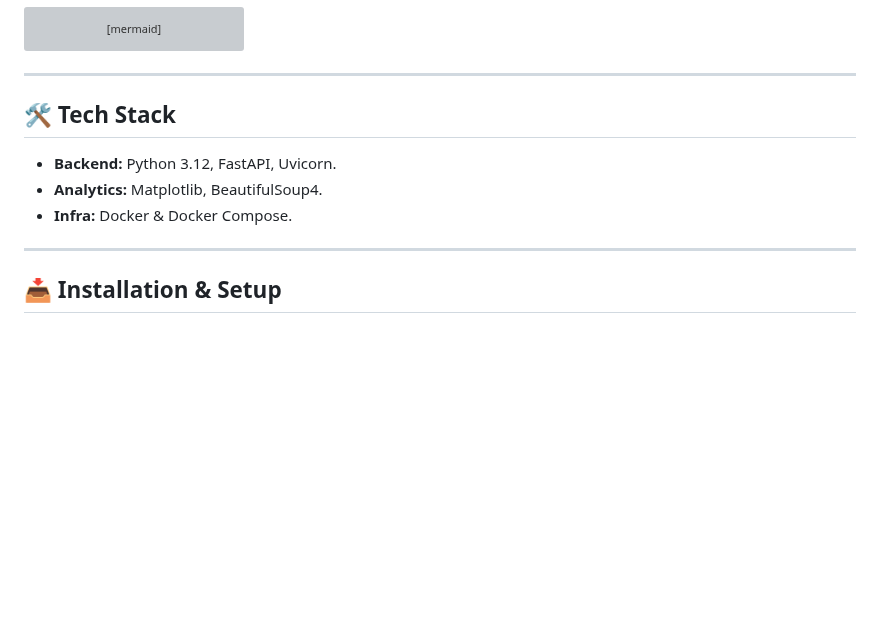
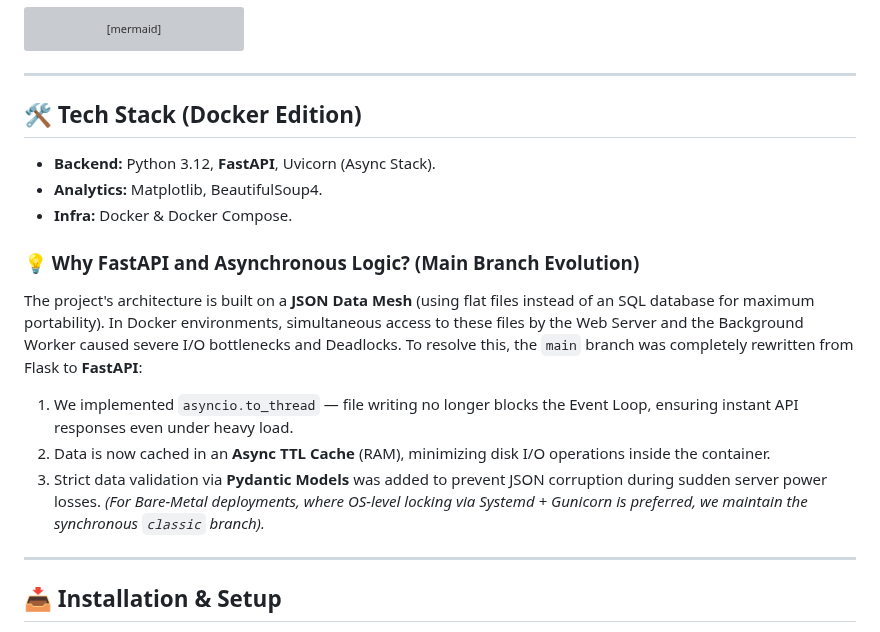
Before and after one commit to weby-homelab/flash-monitor-kyiv, a Markdown page: README_ENG.md, the part around the change. Rendered like a GitHub page; blank space fills up the shorter version; grey boxes are pictures that could not be loaded.

```diff
--- a/README_ENG.md
+++ b/README_ENG.md
@@ -143,10 +143,18 @@ graph TD
 
 ---
 
-## 🛠 Tech Stack
-- **Backend:** Python 3.12, FastAPI, Uvicorn.
+## 🛠 Tech Stack (Docker Edition)
+- **Backend:** Python 3.12, **FastAPI**, Uvicorn (Async Stack).
 - **Analytics:** Matplotlib, BeautifulSoup4.
 - **Infra:** Docker & Docker Compose.
+
+### 💡 Why FastAPI and Asynchronous Logic? (Main Branch Evolution)
+The project's architecture is built on a **JSON Data Mesh** (using flat files instead of an SQL database for maximum portability). In Docker environments, simultaneous access to these files by the Web Server and the Background Worker caused severe I/O bottlenecks and Deadlocks.
+To resolve this, the `main` branch was completely rewritten from Flask to **FastAPI**:
+1. We implemented `asyncio.to_thread` — file writing no longer blocks the Event Loop, ensuring instant API responses even under heavy load.
+2. Data is now cached in an **Async TTL Cache** (RAM), minimizing disk I/O operations inside the container.
+3. Strict data validation via **Pydantic Models** was added to prevent JSON corruption during sudden server power losses.
+*(For Bare-Metal deployments, where OS-level locking via Systemd + Gunicorn is preferred, we maintain the synchronous `classic` branch).*
 
 ---
 
```
Also changed, not shown: README.md (+10 -2 lines).
